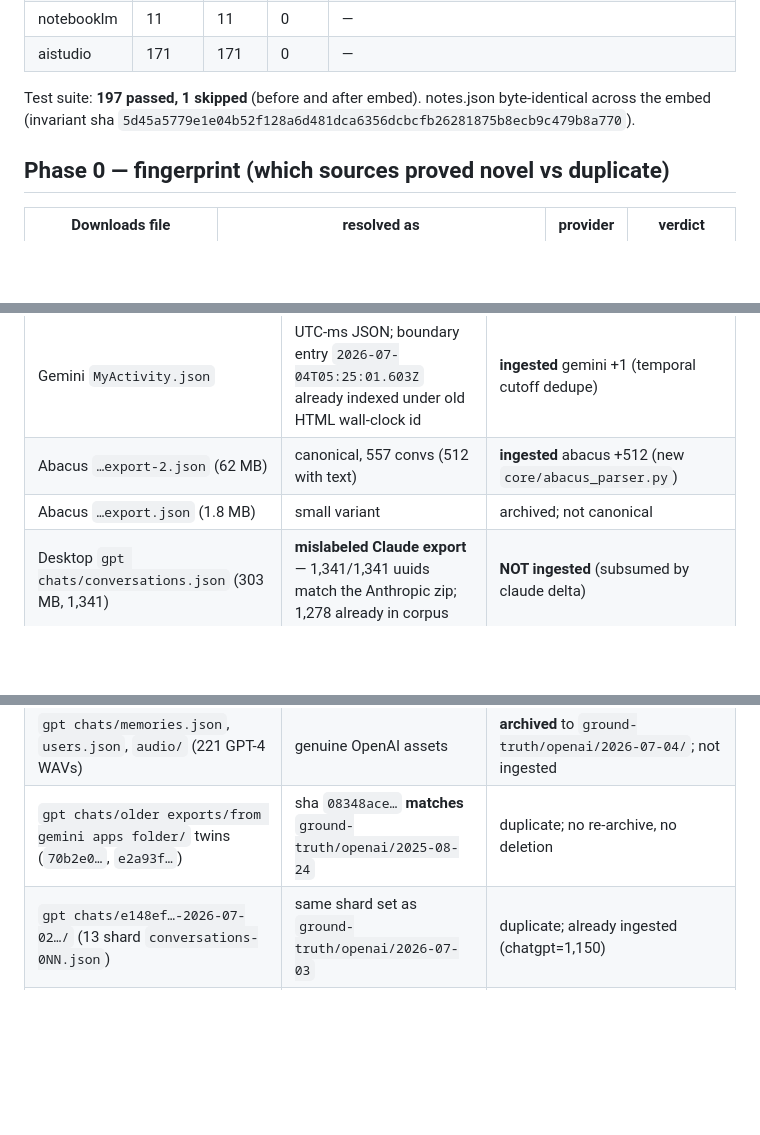
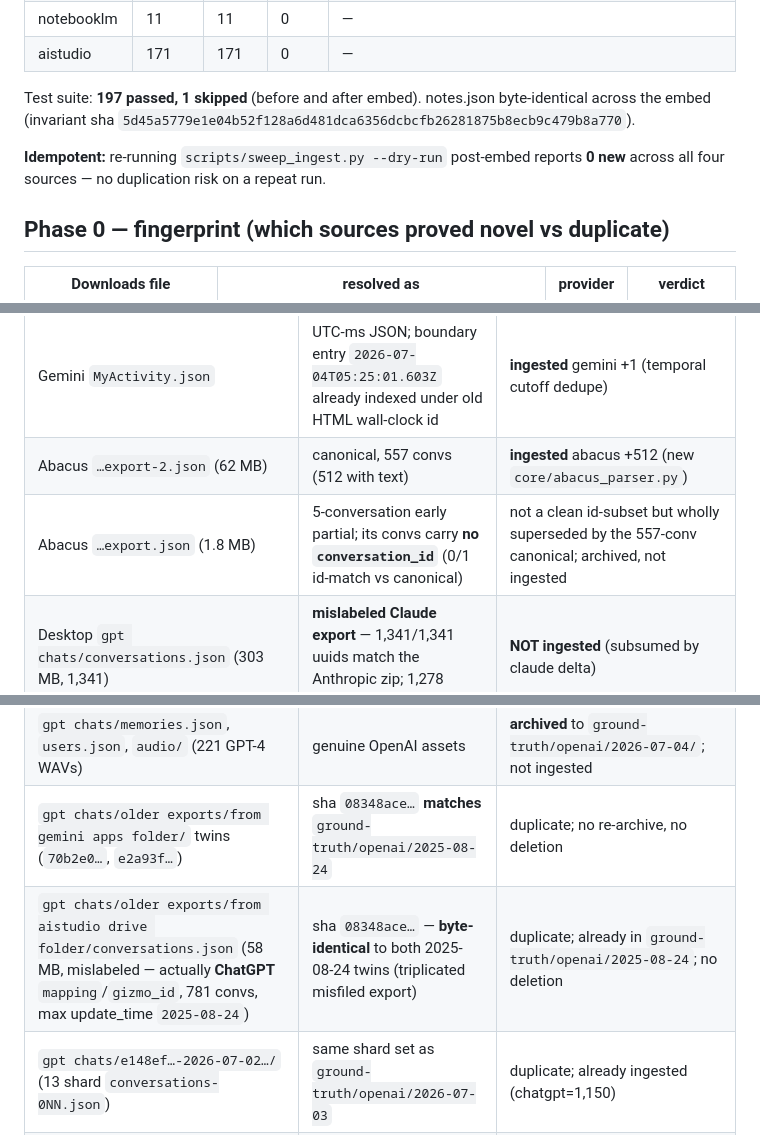
Before and after one commit to aarzamen/constellation-v3, a Markdown page: docs/sweep_v2_2026-07-04.md, 3 parts joined by grey strips. Rendered like a GitHub page; blank space fills up the shorter version.

Commit message:
docs: SWEEP v2 report — resolve abacus 1.8MB partial + aistudio-drive triplicate; note idempotency
Co-Authored-By: Claude Opus 4.8 (1M context) <noreply@anthropic.com>

```diff
--- a/docs/sweep_v2_2026-07-04.md
+++ b/docs/sweep_v2_2026-07-04.md
@@ -27,6 +27,9 @@ Per-provider delta (all additive, delta by conversation id):
 Test suite: **197 passed, 1 skipped** (before and after embed). notes.json
 byte-identical across the embed (invariant sha `5d45a5779e1e04b52f128a6d481dca6356dcbcfb26281875b8ecb9c479b8a770`).
 
+**Idempotent:** re-running `scripts/sweep_ingest.py --dry-run` post-embed reports
+**0 new** across all four sources — no duplication risk on a repeat run.
+
 ## Phase 0 — fingerprint (which sources proved novel vs duplicate)
 
 | Downloads file | resolved as | provider | verdict |
@@ -46,11 +49,12 @@ sweep.** See action items.
 | xAI zip (`63760187…`) | fresh, 204 convs (3 empty dropped) | **ingested** grok +201 via `grok_to_anthropic.py` → `grok_parser` |
 | Gemini `MyActivity.json` | UTC-ms JSON; boundary entry `2026-07-04T05:25:01.603Z` already indexed under old HTML wall-clock id | **ingested** gemini +1 (temporal cutoff dedupe) |
 | Abacus `…export-2.json` (62 MB) | canonical, 557 convs (512 with text) | **ingested** abacus +512 (new `core/abacus_parser.py`) |
-| Abacus `…export.json` (1.8 MB) | small variant | archived; not canonical |
+| Abacus `…export.json` (1.8 MB) | 5-conversation early partial; its convs carry **no `conversation_id`** (0/1 id-match vs canonical) | not a clean id-subset but wholly superseded by the 557-conv canonical; archived, not ingested |
 | Desktop `gpt chats/conversations.json` (303 MB, 1,341) | **mislabeled Claude export** — 1,341/1,341 uuids match the Anthropic zip; 1,278 already in corpus | **NOT ingested** (subsumed by claude delta) |
 | `gpt chats/projects/` (31), `design_chats/` (19) | **byte-identical** to Anthropic zip | duplicate; already archived within the zip |
 | `gpt chats/memories.json`, `users.json`, `audio/` (221 GPT-4 WAVs) | genuine OpenAI assets | **archived** to `ground-truth/openai/2026-07-04/`; not ingested |
 | `gpt chats/older exports/from gemini apps folder/` twins (`70b2e0…`, `e2a93f…`) | sha `08348ace…` **matches** `ground-truth/openai/2025-08-24` | duplicate; no re-archive, no deletion |
+| `gpt chats/older exports/from aistudio drive folder/conversations.json` (58 MB, mislabeled — actually **ChatGPT** `mapping`/`gizmo_id`, 781 convs, max update_time `2025-08-24`) | sha `08348ace…` — **byte-identical** to both 2025-08-24 twins (triplicated misfiled export) | duplicate; already in `ground-truth/openai/2025-08-24`; no deletion |
 | `gpt chats/e148ef…-2026-07-02…/` (13 shard `conversations-0NN.json`) | same shard set as `ground-truth/openai/2026-07-03` | duplicate; already ingested (chatgpt=1,150) |
 | `claude hx/` markdown parts 1–3 (`e96bebee…`, ~1,005 `## `+`*Date:*` blocks) | human-readable markdown; dates messy (incl. bogus `2043`) | **archived** to `ground-truth/anthropic/2026-07-04/claude-hx-markdown/`; **not ingested** (redundant with canonical zip; no uuids to dedupe) |
 | `claude hx/from gemini apps folder/` `conversations.json` (20 `local_` convs) + `Claude Code chats-….zip` (same 20) | Claude Code sessions (`<command-message>…`, `@/…/SPRINT.md`) | all 20 already in corpus → **0 new** |
```
